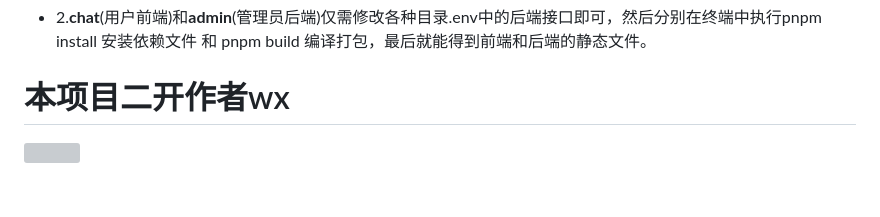
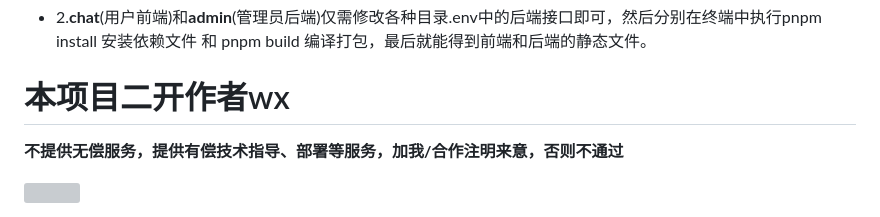
Before and after one commit to xiaoyiweb/YiAi, a Markdown page: README.md, the part around the change. Rendered like a GitHub page; blank space fills up the shorter version; grey boxes are pictures that could not be loaded.

Commit message:
修改md

```diff
--- a/README.md
+++ b/README.md
@@ -157,4 +157,6 @@
 
 # 本项目二开作者wx
 
+**不提供无偿服务，提供有偿技术指导、部署等服务，加我/合作注明来意，否则不通过**
+
 <img src="https://photo-1313051656.cos.ap-guangzhou.myqcloud.com/WechatIMG65.jpeg" width="300">
```
